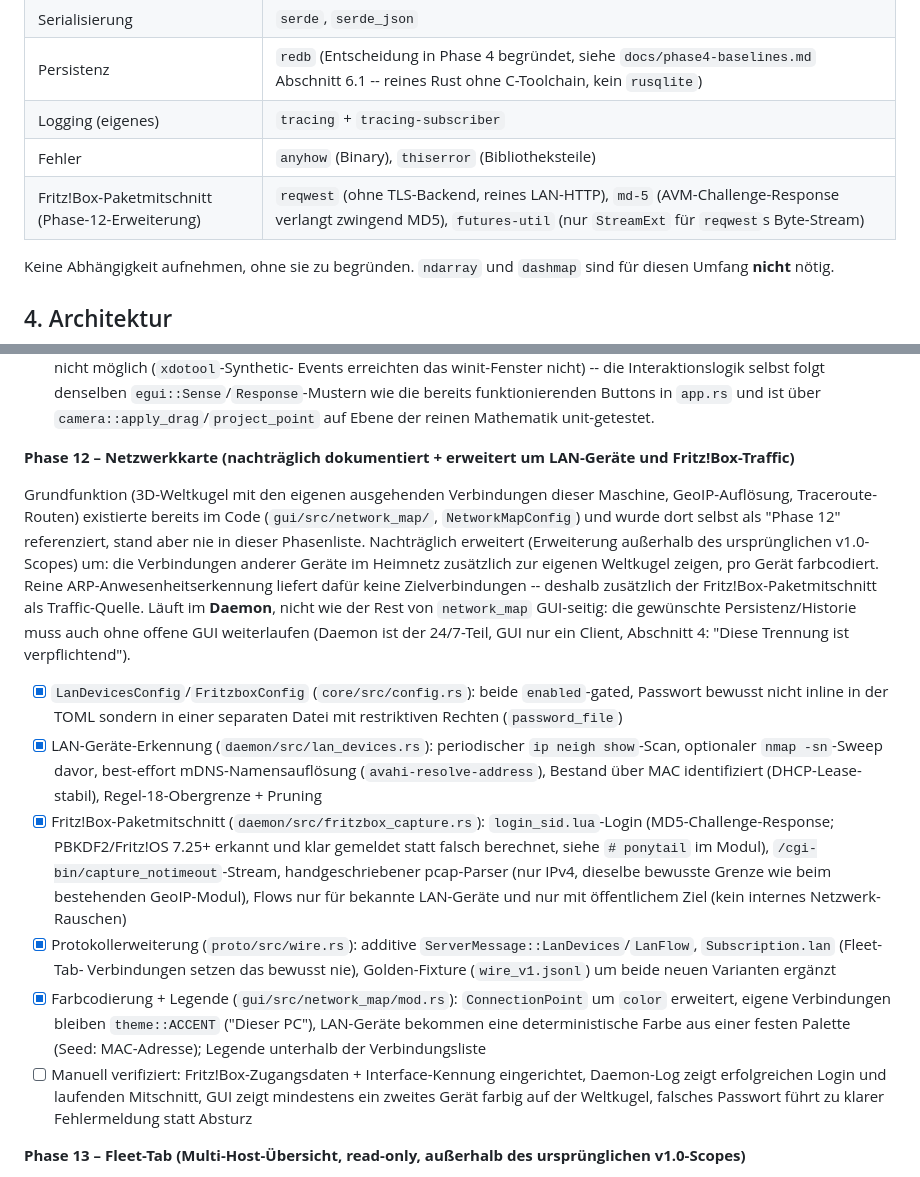
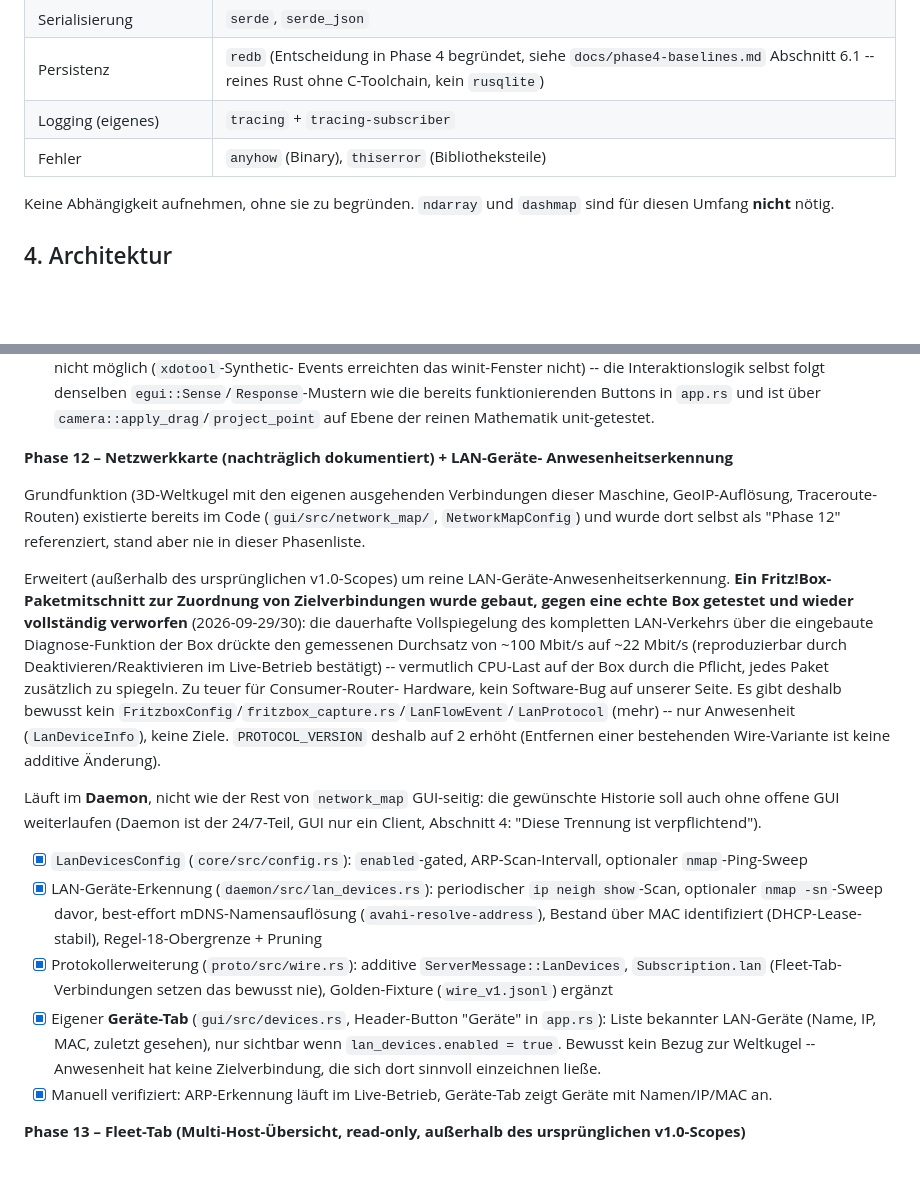
Before and after one commit to augustinmaximilian24/TUI-Sysadmin-Dashboard, a Markdown page: CLAUDE.md, 2 parts joined by grey strips. GitHub-like rendering; blank space fills up the shorter version.

Commit message:
CLAUDE.md: Fritz!Box-Paketmitschnitt-Rückbau dokumentiert
Phase 12 aktualisiert: Fritz!Box-Traffic-Zuordnung als ausprobiert und
verworfen dokumentiert (Durchsatz-Einbruch auf einer echten Box,
~100 auf ~22 Mbit/s), Geraete-Tab als tatsaechliche Umsetzung von
"nur Anwesenheit" ergaenzt. Tech-Stack-Tabelle um die wieder
entfernten Fritz!Box-Abhaengigkeiten bereinigt.

Co-Authored-By: Claude Sonnet 5 <noreply@anthropic.com>

```diff
--- a/CLAUDE.md
+++ b/CLAUDE.md
@@ -48,7 +48,6 @@ Heimserver (Haswell-Klasse, headless, später per TUI oder SSH).
 | Persistenz | `redb` (Entscheidung in Phase 4 begründet, siehe `docs/phase4-baselines.md` Abschnitt 6.1 -- reines Rust ohne C-Toolchain, kein `rusqlite`) |
 | Logging (eigenes) | `tracing` + `tracing-subscriber` |
 | Fehler | `anyhow` (Binary), `thiserror` (Bibliotheksteile) |
-| Fritz!Box-Paketmitschnitt (Phase-12-Erweiterung) | `reqwest` (ohne TLS-Backend, reines LAN-HTTP), `md-5` (AVM-Challenge-Response verlangt zwingend MD5), `futures-util` (nur `StreamExt` für `reqwest`s Byte-Stream) |
 
 Keine Abhängigkeit aufnehmen, ohne sie zu begründen. `ndarray` und `dashmap` sind
 für diesen Umfang **nicht** nötig.
@@ -285,50 +284,51 @@ Tab ist ein reiner Konsument einer externen, optionalen Datei.
       `camera::apply_drag`/`project_point` auf Ebene der reinen
       Mathematik unit-getestet.
 
-**Phase 12 – Netzwerkkarte (nachträglich dokumentiert + erweitert um
-LAN-Geräte und Fritz!Box-Traffic)**
+**Phase 12 – Netzwerkkarte (nachträglich dokumentiert) + LAN-Geräte-
+Anwesenheitserkennung**
 
 Grundfunktion (3D-Weltkugel mit den eigenen ausgehenden Verbindungen dieser
 Maschine, GeoIP-Auflösung, Traceroute-Routen) existierte bereits im Code
 (`gui/src/network_map/`, `NetworkMapConfig`) und wurde dort selbst als
-"Phase 12" referenziert, stand aber nie in dieser Phasenliste. Nachträglich
-erweitert (Erweiterung außerhalb des ursprünglichen v1.0-Scopes) um: die
-Verbindungen anderer Geräte im Heimnetz zusätzlich zur eigenen Weltkugel
-zeigen, pro Gerät farbcodiert. Reine ARP-Anwesenheitserkennung liefert dafür
-keine Zielverbindungen -- deshalb zusätzlich der Fritz!Box-Paketmitschnitt
-als Traffic-Quelle. Läuft im **Daemon**, nicht wie der Rest von
-`network_map` GUI-seitig: die gewünschte Persistenz/Historie muss auch ohne
-offene GUI weiterlaufen (Daemon ist der 24/7-Teil, GUI nur ein Client,
-Abschnitt 4: "Diese Trennung ist verpflichtend").
+"Phase 12" referenziert, stand aber nie in dieser Phasenliste.
 
-- [x] `LanDevicesConfig`/`FritzboxConfig` (`core/src/config.rs`): beide
-      `enabled`-gated, Passwort bewusst nicht inline in der TOML sondern in
-      einer separaten Datei mit restriktiven Rechten (`password_file`)
+Erweitert (außerhalb des ursprünglichen v1.0-Scopes) um reine
+LAN-Geräte-Anwesenheitserkennung. **Ein Fritz!Box-Paketmitschnitt zur
+Zuordnung von Zielverbindungen wurde gebaut, gegen eine echte Box getestet
+und wieder vollständig verworfen** (2026-09-29/30): die dauerhafte
+Vollspiegelung des kompletten LAN-Verkehrs über die eingebaute
+Diagnose-Funktion der Box drückte den gemessenen Durchsatz von ~100 Mbit/s
+auf ~22 Mbit/s (reproduzierbar durch Deaktivieren/Reaktivieren im
+Live-Betrieb bestätigt) -- vermutlich CPU-Last auf der Box durch die
+Pflicht, jedes Paket zusätzlich zu spiegeln. Zu teuer für Consumer-Router-
+Hardware, kein Software-Bug auf unserer Seite. Es gibt deshalb bewusst kein
+`FritzboxConfig`/`fritzbox_capture.rs`/`LanFlowEvent`/`LanProtocol` (mehr) --
+nur Anwesenheit (`LanDeviceInfo`), keine Ziele. `PROTOCOL_VERSION` deshalb
+auf 2 erhöht (Entfernen einer bestehenden Wire-Variante ist keine additive
+Änderung).
+
+Läuft im **Daemon**, nicht wie der Rest von `network_map` GUI-seitig: die
+gewünschte Historie soll auch ohne offene GUI weiterlaufen (Daemon ist der
+24/7-Teil, GUI nur ein Client, Abschnitt 4: "Diese Trennung ist
+verpflichtend").
+
+- [x] `LanDevicesConfig` (`core/src/config.rs`): `enabled`-gated,
+      ARP-Scan-Intervall, optionaler `nmap`-Ping-Sweep
 - [x] LAN-Geräte-Erkennung (`daemon/src/lan_devices.rs`): periodischer
       `ip neigh show`-Scan, optionaler `nmap -sn`-Sweep davor, best-effort
       mDNS-Namensauflösung (`avahi-resolve-address`), Bestand über MAC
       identifiziert (DHCP-Lease-stabil), Regel-18-Obergrenze + Pruning
-- [x] Fritz!Box-Paketmitschnitt (`daemon/src/fritzbox_capture.rs`):
-      `login_sid.lua`-Login (MD5-Challenge-Response; PBKDF2/Fritz!OS 7.25+
-      erkannt und klar gemeldet statt falsch berechnet, siehe `# ponytail`
-      im Modul), `/cgi-bin/capture_notimeout`-Stream, handgeschriebener
-      pcap-Parser (nur IPv4, dieselbe bewusste Grenze wie beim bestehenden
-      GeoIP-Modul), Flows nur für bekannte LAN-Geräte und nur mit
-      öffentlichem Ziel (kein internes Netzwerk-Rauschen)
 - [x] Protokollerweiterung (`proto/src/wire.rs`): additive
-      `ServerMessage::LanDevices`/`LanFlow`, `Subscription.lan` (Fleet-Tab-
+      `ServerMessage::LanDevices`, `Subscription.lan` (Fleet-Tab-
       Verbindungen setzen das bewusst nie), Golden-Fixture
-      (`wire_v1.jsonl`) um beide neuen Varianten ergänzt
-- [x] Farbcodierung + Legende (`gui/src/network_map/mod.rs`):
-      `ConnectionPoint` um `color` erweitert, eigene Verbindungen bleiben
-      `theme::ACCENT` ("Dieser PC"), LAN-Geräte bekommen eine deterministische
-      Farbe aus einer festen Palette (Seed: MAC-Adresse); Legende unterhalb
-      der Verbindungsliste
-- [ ] Manuell verifiziert: Fritz!Box-Zugangsdaten + Interface-Kennung
-      eingerichtet, Daemon-Log zeigt erfolgreichen Login und laufenden
-      Mitschnitt, GUI zeigt mindestens ein zweites Gerät farbig auf der
-      Weltkugel, falsches Passwort führt zu klarer Fehlermeldung statt
-      Absturz
+      (`wire_v1.jsonl`) ergänzt
+- [x] Eigener **Geräte-Tab** (`gui/src/devices.rs`, Header-Button "Geräte"
+      in `app.rs`): Liste bekannter LAN-Geräte (Name, IP, MAC, zuletzt
+      gesehen), nur sichtbar wenn `lan_devices.enabled = true`. Bewusst
+      kein Bezug zur Weltkugel -- Anwesenheit hat keine Zielverbindung, die
+      sich dort sinnvoll einzeichnen ließe.
+- [x] Manuell verifiziert: ARP-Erkennung läuft im Live-Betrieb, Geräte-Tab
+      zeigt Geräte mit Namen/IP/MAC an.
 
 **Phase 13 – Fleet-Tab (Multi-Host-Übersicht, read-only, außerhalb des
 ursprünglichen v1.0-Scopes)**
```
